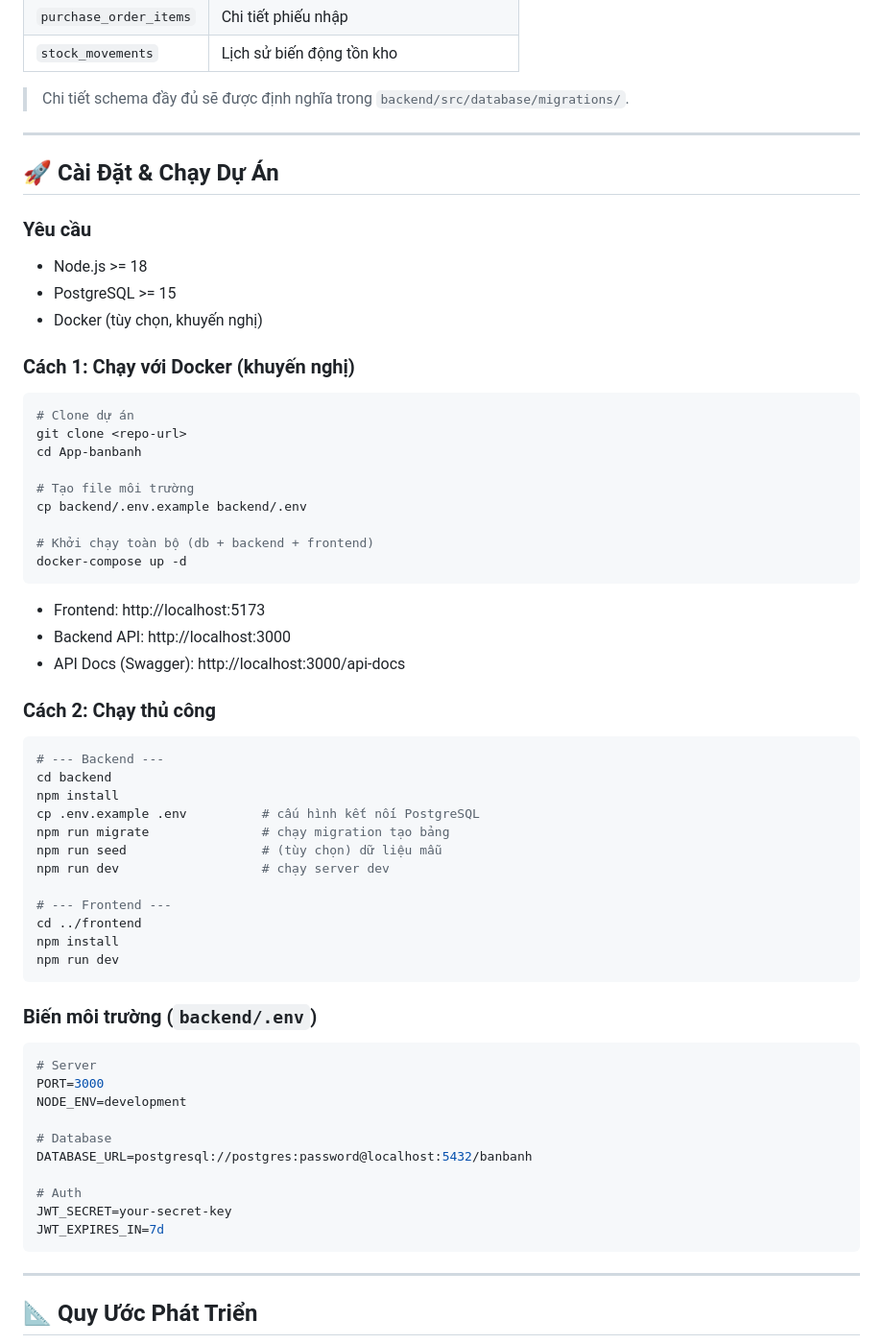
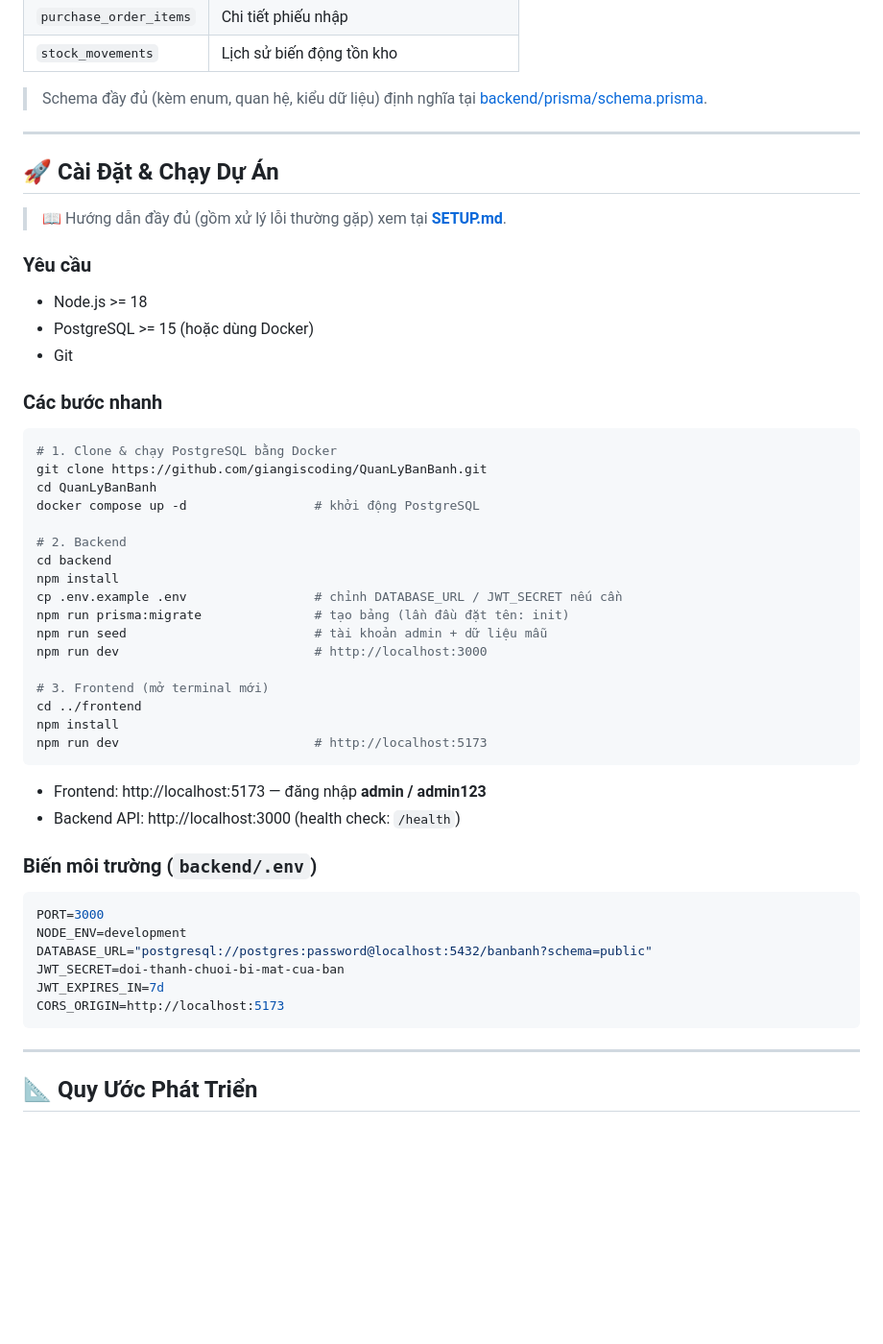
Before and after one commit to giangiscoding/QuanLyBanBanh, a Markdown page: README.md, the part around one of its changes. Shown at 96% size. Rendered like a GitHub page; blank space fills up the shorter version.

````diff
--- a/README.md
+++ b/README.md
@@ -219,65 +223,53 @@ categories ──< products ──┬──────────────
 | `purchase_order_items` | Chi tiết phiếu nhập |
 | `stock_movements` | Lịch sử biến động tồn kho |
 
-> Chi tiết schema đầy đủ sẽ được định nghĩa trong `backend/src/database/migrations/`.
+> Schema đầy đủ (kèm enum, quan hệ, kiểu dữ liệu) định nghĩa tại [backend/prisma/schema.prisma](backend/prisma/schema.prisma).
 
 ---
 
 ## 🚀 Cài Đặt & Chạy Dự Án
 
+> 📖 Hướng dẫn đầy đủ (gồm xử lý lỗi thường gặp) xem tại **[SETUP.md](SETUP.md)**.
+
 ### Yêu cầu
 - Node.js >= 18
-- PostgreSQL >= 15
-- Docker (tùy chọn, khuyến nghị)
+- PostgreSQL >= 15 (hoặc dùng Docker)
+- Git
 
-### Cách 1: Chạy với Docker (khuyến nghị)
+### Các bước nhanh
 
 ```bash
-# Clone dự án
-git clone <repo-url>
-cd App-banbanh
+# 1. Clone & chạy PostgreSQL bằng Docker
+git clone https://github.com/giangiscoding/QuanLyBanBanh.git
+cd QuanLyBanBanh
+docker compose up -d                 # khởi động PostgreSQL
 
-# Tạo file môi trường
-cp backend/.env.example backend/.env
+# 2. Backend
+cd backend
+npm install
+cp .env.example .env                 # chỉnh DATABASE_URL / JWT_SECRET nếu cần
+npm run prisma:migrate               # tạo bảng (lần đầu đặt tên: init)
+npm run seed                         # tài khoản admin + dữ liệu mẫu
+npm run dev                          # http://localhost:3000
 
-# Khởi chạy toàn bộ (db + backend + frontend)
-docker-compose up -d
+# 3. Frontend (mở terminal mới)
+cd ../frontend
+npm install
+npm run dev                          # http://localhost:5173
 ```
 
-- Frontend: http://localhost:5173
-- Backend API: http://localhost:3000
-- API Docs (Swagger): http://localhost:3000/api-docs
-
-### Cách 2: Chạy thủ công
-
-```bash
-# --- Backend ---
-cd backend
-npm install
-cp .env.example .env          # cấu hình kết nối PostgreSQL
-npm run migrate               # chạy migration tạo bảng
-npm run seed                  # (tùy chọn) dữ liệu mẫu
-npm run dev                   # chạy server dev
-
-# --- Frontend ---
-cd ../frontend
-npm install
-npm run dev
-```
+- Frontend: http://localhost:5173 — đăng nhập **admin / admin123**
+- Backend API: http://localhost:3000 (health check: `/health`)
 
 ### Biến môi trường (`backend/.env`)
 
 ```env
-# Server
 PORT=3000
 NODE_ENV=development
-
-# Database
-DATABASE_URL=postgresql://postgres:password@localhost:5432/banbanh
-
-# Auth
-JWT_SECRET=your-secret-key
+DATABASE_URL="postgresql://postgres:password@localhost:5432/banbanh?schema=public"
+JWT_SECRET=doi-thanh-chuoi-bi-mat-cua-ban
 JWT_EXPIRES_IN=7d
+CORS_ORIGIN=http://localhost:5173
 ```
 
 ---
````
Also changed, not shown: other parts of README.md (+62 -58 lines).
